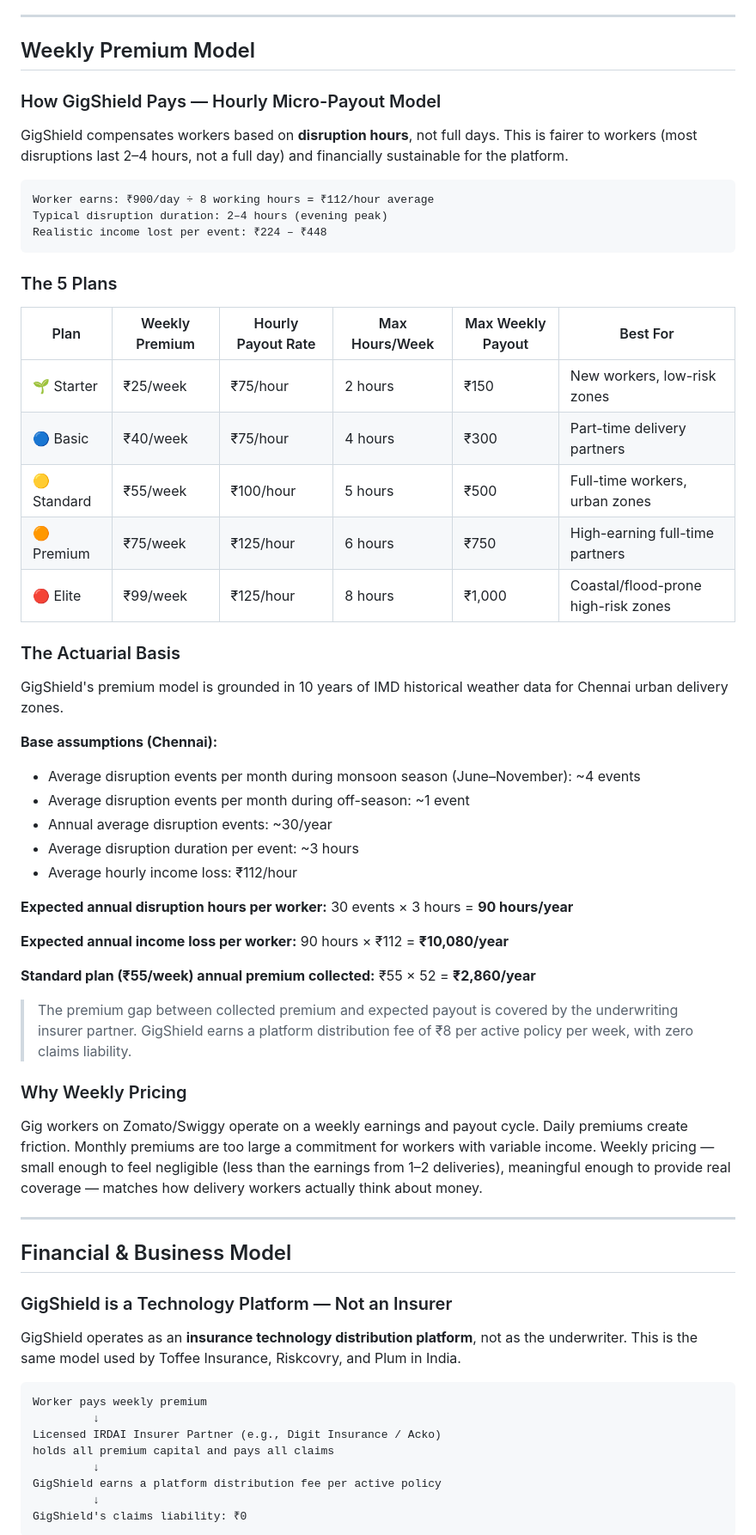
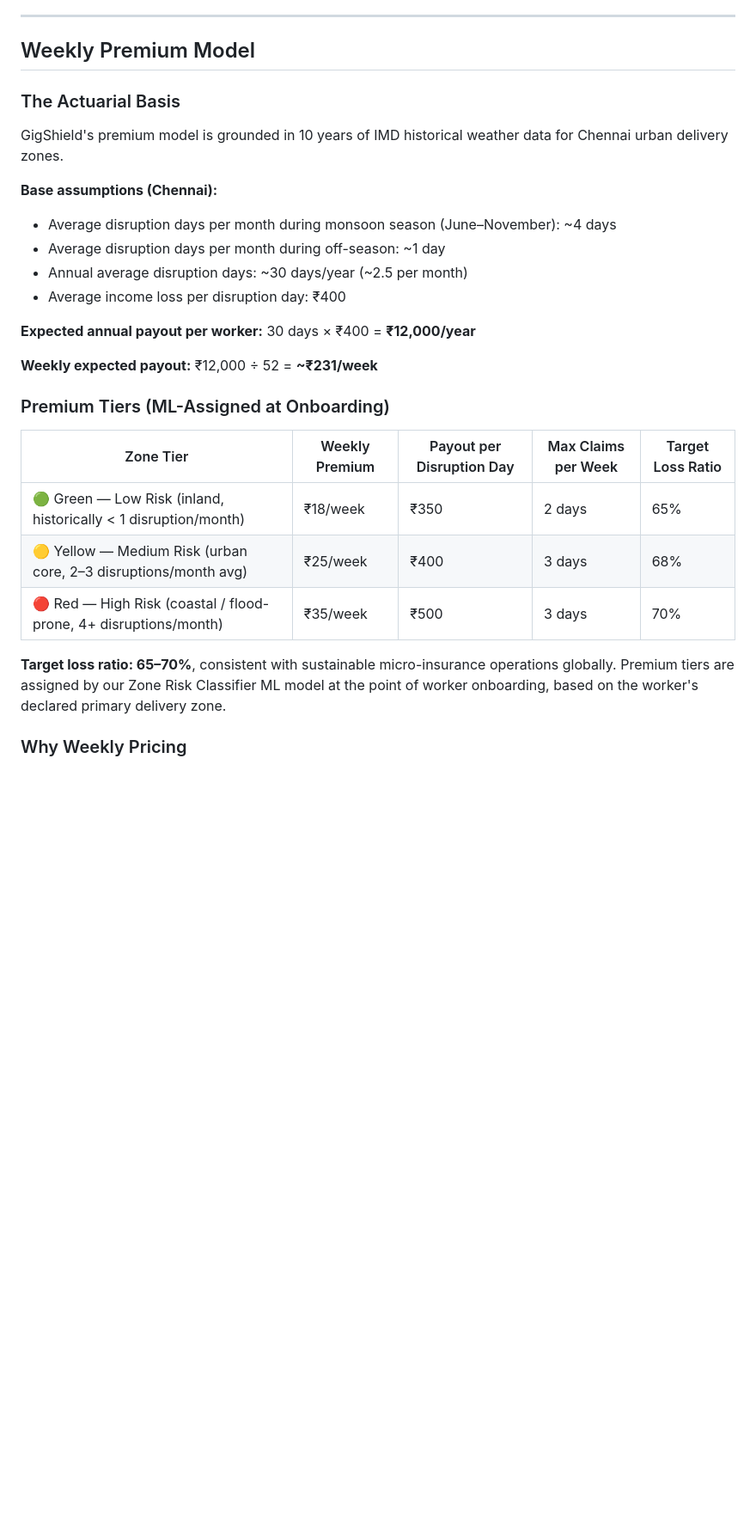
Before and after one commit to Dhayananth1511/AI-Powered-Parametric-Income-Protection-for-Food-Delivery-Workers, a Markdown page: README.md, the part around one of its changes. Shown at 86% size. Drawn GitHub-style; blank space fills up the shorter version.

````diff
--- a/README.md
+++ b/README.md
@@ -118,66 +108,30 @@ Each trigger above satisfies all three compliance requirements:
 ---
 
 ## Weekly Premium Model
-
-### How GigShield Pays — Hourly Micro-Payout Model
-
-GigShield compensates workers based on **disruption hours**, not full days. This is fairer to workers (most disruptions last 2–4 hours, not a full day) and financially sustainable for the platform.
-
-```
-Worker earns: ₹900/day ÷ 8 working hours = ₹112/hour average
-Typical disruption duration: 2–4 hours (evening peak)
-Realistic income lost per event: ₹224 – ₹448
-```
-
-### The 5 Plans
-
-| Plan | Weekly Premium | Hourly Payout Rate | Max Hours/Week | Max Weekly Payout | Best For |
-|---|---|---|---|---|---|
-| 🌱 Starter | ₹25/week | ₹75/hour | 2 hours | ₹150 | New workers, low-risk zones |
-| 🔵 Basic | ₹40/week | ₹75/hour | 4 hours | ₹300 | Part-time delivery partners |
-| 🟡 Standard | ₹55/week | ₹100/hour | 5 hours | ₹500 | Full-time workers, urban zones |
-| 🟠 Premium | ₹75/week | ₹125/hour | 6 hours | ₹750 | High-earning full-time partners |
-| 🔴 Elite | ₹99/week | ₹125/hour | 8 hours | ₹1,000 | Coastal/flood-prone high-risk zones |
 
 ### The Actuarial Basis
 
 GigShield's premium model is grounded in 10 years of IMD historical weather data for Chennai urban delivery zones.
 
 **Base assumptions (Chennai):**
-- Average disruption events per month during monsoon season (June–November): ~4 events
-- Average disruption events per month during off-season: ~1 event
-- Annual average disruption events: ~30/year
-- Average disruption duration per event: ~3 hours
-- Average hourly income loss: ₹112/hour
+- Average disruption days per month during monsoon season (June–November): ~4 days
+- Average disruption days per month during off-season: ~1 day
+- Annual average disruption days: ~30 days/year (~2.5 per month)
+- Average income loss per disruption day: ₹400
 
-**Expected annual disruption hours per worker:** 30 events × 3 hours = **90 hours/year**
+**Expected annual payout per worker:** 30 days × ₹400 = **₹12,000/year**
 
-**Expected annual income loss per worker:** 90 hours × ₹112 = **₹10,080/year**
+**Weekly expected payout:** ₹12,000 ÷ 52 = **~₹231/week**
 
-**Standard plan (₹55/week) annual premium collected:** ₹55 × 52 = **₹2,860/year**
+### Premium Tiers (ML-Assigned at Onboarding)
 
-> The premium gap between collected premium and expected payout is covered by the underwriting insurer partner. GigShield earns a platform distribution fee of ₹8 per active policy per week, with zero claims liability.
+| Zone Tier | Weekly Premium | Payout per Disruption Day | Max Claims per Week | Target Loss Ratio |
+|---|---|---|---|---|
+| 🟢 Green — Low Risk (inland, historically < 1 disruption/month) | ₹18/week | ₹350 | 2 days | 65% |
+| 🟡 Yellow — Medium Risk (urban core, 2–3 disruptions/month avg) | ₹25/week | ₹400 | 3 days | 68% |
+| 🔴 Red — High Risk (coastal / flood-prone, 4+ disruptions/month) | ₹35/week | ₹500 | 3 days | 70% |
+
+**Target loss ratio: 65–70%**, consistent with sustainable micro-insurance operations globally. Premium tiers are assigned by our Zone Risk Classifier ML model at the point of worker onboarding, based on the worker's declared primary delivery zone.
 
 ### Why Weekly Pricing
 
-Gig workers on Zomato/Swiggy operate on a weekly earnings and payout cycle. Daily premiums create friction. Monthly premiums are too large a commitment for workers with variable income. Weekly pricing — small enough to feel negligible (less than the earnings from 1–2 deliveries), meaningful enough to provide real coverage — matches how delivery workers actually think about money.
-
----
-
-## Financial & Business Model
-
-### GigShield is a Technology Platform — Not an Insurer
-
-GigShield operates as an **insurance technology distribution platform**, not as the underwriter. This is the same model used by Toffee Insurance, Riskcovry, and Plum in India.
-
-```
-Worker pays weekly premium
-         ↓
-Licensed IRDAI Insurer Partner (e.g., Digit Insurance / Acko)
-holds all premium capital and pays all claims
-         ↓
-GigShield earns a platform distribution fee per active policy
-         ↓
-GigShield's claims liability: ₹0
-```
-
````
Also changed, not shown: other parts of README.md (+108 -172 lines).
